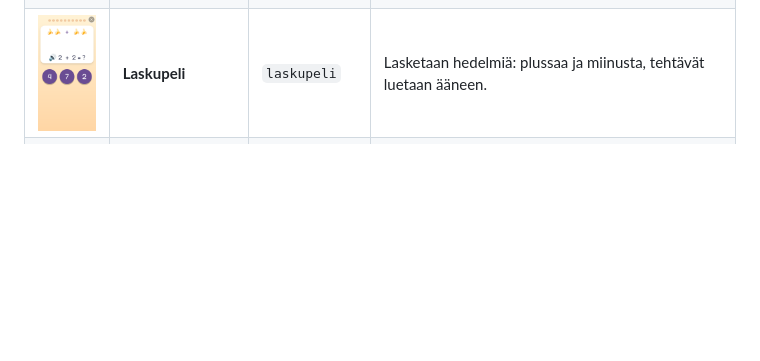
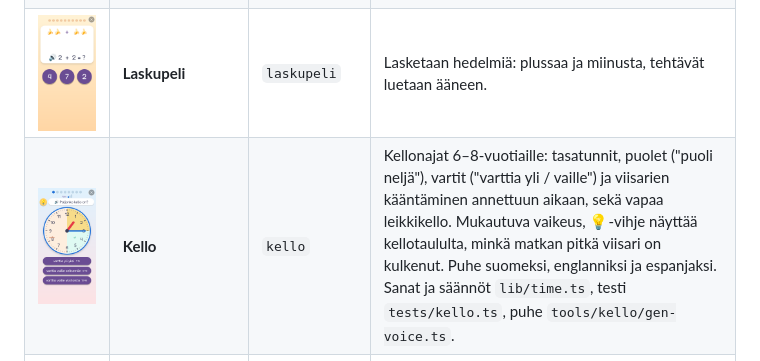
Before and after one commit to terotests/RangerGames, a Markdown page: games/README.md, the part around the change. GitHub-like rendering; pictures changed too: docs/screenshots/kello.png (added); blank space fills up the shorter version.

```diff
--- a/games/README.md
+++ b/games/README.md
@@ -13,6 +13,7 @@ Kuvat on otettu web-versiosta (360 × 720) komennolla `node tools/shot.js`, ja n
 | <img src="../docs/screenshots/kanadamalja.png" width="160"> | **Kanada-malja** | `kanadamalja` | Ilves vastaan Tappara, kaksin tai puhelinta vastaan: etsi Kanada-malja Tampereelta ja vie se ensimmäisenä Nokia Areenalle. Noppa, napit (Kummola, timantti, Raipe, Barkov, mustamakkara, rosvo, poliisi), Sorin putka, Särkänniemessä kaikki tuplana, ratikat 1 ja 3 sekä laivat maksavat 50–150 €, ja maljan kantajan voi taklata. Lauta ja kuvat piirretty itse (`tools/kanadamalja/build.py`), vain julkisia paikkoja. |
 | <img src="../docs/screenshots/shakki.png" width="160"> | **Shakki** | `shakki` | Shakkia kahdestaan tai puhelinta vastaan (helppo, keskitaso, vaikea). Kaikki säännöt: linnoitus, ohestalyönti, korotus, shakki, matti, patti ja tasapelit. Napautettu nappula näyttää siirtonsa ja sanoo nimensä, 💡 antaa vihjeen ja ↶ perii siirron. Kesken jäänyt peli jatkuu. Nappulat piirretty itse (`tools/shakki/pieces.js`). |
 | <img src="../docs/screenshots/laskupeli.png" width="160"> | **Laskupeli** | `laskupeli` | Lasketaan hedelmiä: plussaa ja miinusta, tehtävät luetaan ääneen. |
+| <img src="../docs/screenshots/kello.png" width="160"> | **Kello** | `kello` | Kellonajat 6–8-vuotiaille: tasatunnit, puolet ("puoli neljä"), vartit ("varttia yli / vaille") ja viisarien kääntäminen annettuun aikaan, sekä vapaa leikkikello. Mukautuva vaikeus, 💡-vihje näyttää kellotaululta, minkä matkan pitkä viisari on kulkenut. Puhe suomeksi, englanniksi ja espanjaksi. Sanat ja säännöt `lib/time.ts`, testi `tests/kello.ts`, puhe `tools/kello/gen-voice.ts`. |
 | <img src="../docs/screenshots/nappikisa.png" width="160"> | **Nappikisa** | `nappikisa` | Kaksinpeli: puhelin on pelaajien välissä, ja se voittaa, joka napauttaa ensin, kun valo vaihtuu. |
 | <img src="../docs/screenshots/aakkoset.png" width="160"> | **Aakkoset** | `aakkoset` | Eskari: alkukirjaimet ja kirjainten etsintä. 2. luokka: tavut ja oikea kirjoitusasu. |
 | <img src="../docs/screenshots/haamujahti.png" width="160"> | **Haamujahti** | `haamujahti` | 3D-linna ensimmäisestä persoonasta: pahikset (haamut, luurangot, peikot, noita, susi, lohikäärme) muuttuvat tähdiksi, kilttejä eläimiä ja tonttuja ei ammuta, ja ovet aukeavat laskutehtävillä. |
```
Also changed, not shown: 9 other files.
